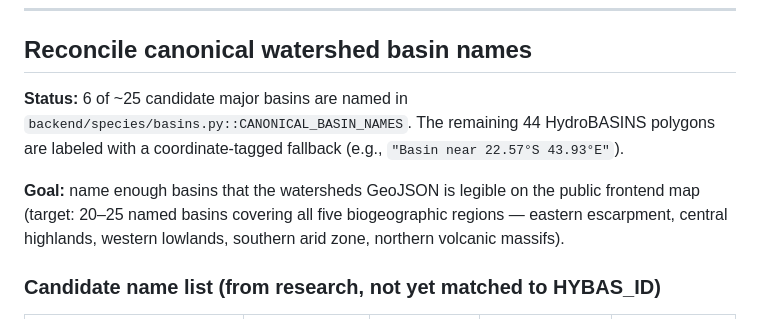
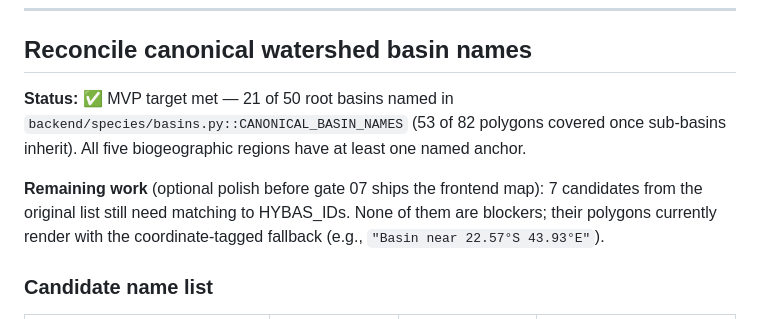
Before and after one commit to alexsaunderswps/madagascarfish, a Markdown page: todo.md, the part around one of its changes. Drawn GitHub-style.

```diff
--- a/todo.md
+++ b/todo.md
@@ -46,15 +46,15 @@ retrofit if we pick the wrong approach.
 
 ## Reconcile canonical watershed basin names
 
-**Status:** 6 of ~25 candidate major basins are named in
-`backend/species/basins.py::CANONICAL_BASIN_NAMES`. The remaining 44
-HydroBASINS polygons are labeled with a coordinate-tagged fallback
-(e.g., `"Basin near 22.57°S 43.93°E"`).
+**Status:** ✅ MVP target met — 21 of 50 root basins named in
+`backend/species/basins.py::CANONICAL_BASIN_NAMES` (53 of 82 polygons
+covered once sub-basins inherit). All five biogeographic regions have
+at least one named anchor.
 
-**Goal:** name enough basins that the watersheds GeoJSON is legible on
-the public frontend map (target: 20–25 named basins covering all five
-biogeographic regions — eastern escarpment, central highlands, western
-lowlands, southern arid zone, northern volcanic massifs).
+**Remaining work** (optional polish before gate 07 ships the frontend map):
+7 candidates from the original list still need matching to HYBAS_IDs.
+None of them are blockers; their polygons currently render with the
+coordinate-tagged fallback (e.g., `"Basin near 22.57°S 43.93°E"`).
 
-### Candidate name list (from research, not yet matched to HYBAS_ID)
+### Candidate name list
 
```
Also changed, not shown: other parts of todo.md (+30 -30 lines).
